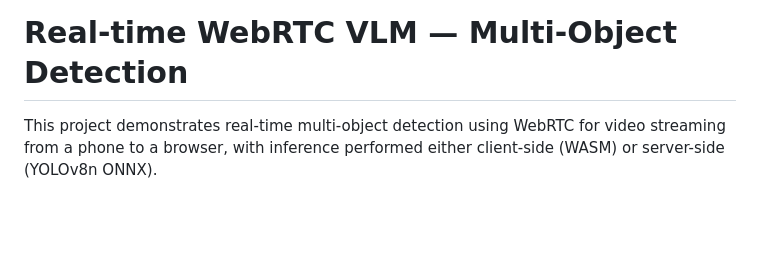
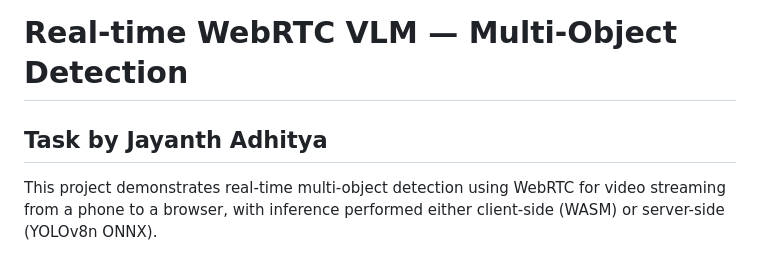
Before and after one commit to Jayanth-Adhitya/AdMyBRAND-Task, a Markdown page: README.md, the part around the change. Rendered like a GitHub page; blank space fills up the shorter version.

```diff
--- a/README.md
+++ b/README.md
@@ -1,4 +1,5 @@
 # Real-time WebRTC VLM — Multi-Object Detection
+## Task by Jayanth Adhitya
 
 This project demonstrates real-time multi-object detection using WebRTC for video streaming from a phone to a browser, with inference performed either client-side (WASM) or server-side (YOLOv8n ONNX).
 
```
